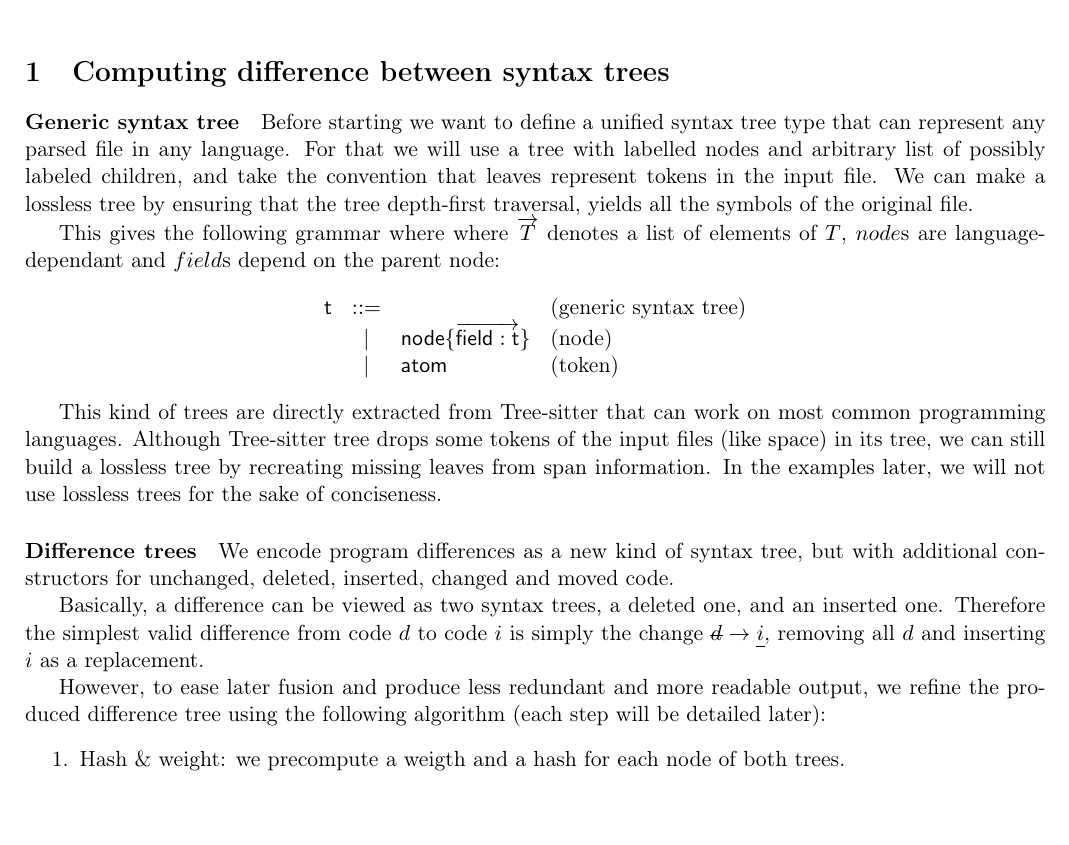
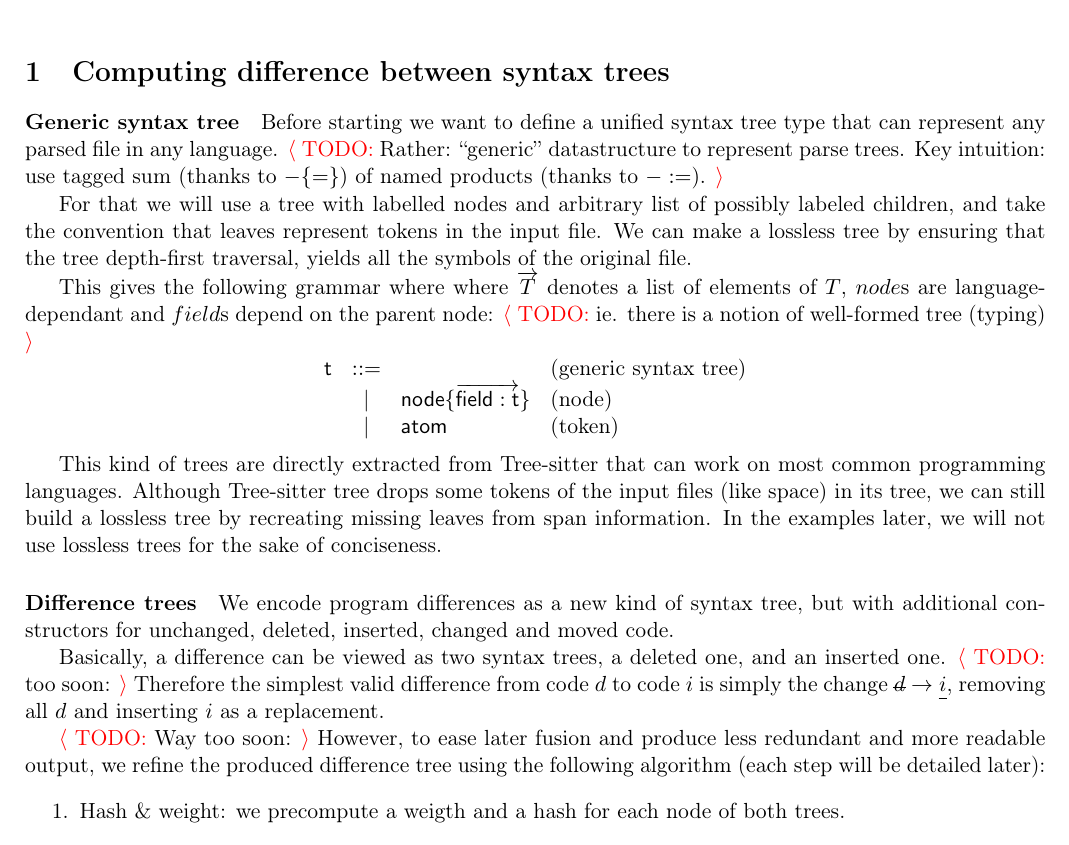
Before and after one commit to pedagand/mergeory, a LaTeX document (report/syntax_merge.tex): part of page 1 of 10, cut so that both start at the same text. Compiled offline with pdfLaTeX.

Commit message:
Some comments

```diff
--- a/report/syntax_merge.tex
+++ b/report/syntax_merge.tex
@@ -77,15 +77,10 @@ $\par\vspace{0.5em}}
 
 \maketitle
 
-\section{Computing difference between syntax trees}
-
-\paragraph{Generic syntax tree}
-Before starting we want to define a unified syntax tree type that can represent
-any parsed file in any language. For that we will use a tree with labelled
-nodes and arbitrary list of possibly labeled children, and take the convention
-that leaves represent tokens in the input file. We can make a lossless tree by
-ensuring that the tree depth-first traversal, yields all the symbols of the
-original file.
+\newcommand{\TODO}[1]{\textcolor{red}{$\langle$ TODO:} #1 \textcolor{red}{$\rangle$}}
+
+%%%%%%%%%%%%%%%%%%%%%%%%%%%%%%%%%%%%%%%%%%%%%%%%%%%%%%%%%%%%%%%%
+%% Syntax of trees
 
 \newcommand{\aNode}{\ensuremath{\mathsf{node}}}
 \newcommand{\aField}{\ensuremath{\mathsf{field}}}
@@ -93,12 +88,30 @@ original file.
 \newcommand{\aTree}{\ensuremath{\mathsf{t}}}
 \newcommand{\many}[1]{\ensuremath{\overrightarrow{#1}}}
 
-\newcommand{\defNode}[2]{ #1 \{ #2 \}}
-\newcommand{\defField}[2]{#1 : #2}
+\newcommand{\defNode}[2]{\ensuremath{#1 \{ #2 \}}}
+\newcommand{\defField}[2]{\ensuremath{#1 : #2}}
+
+%%%%%%%%%%%%%%%%%%%%%%%%%%%%%%%%%%%%%%%%%%%%%%%%%%%%%%%%%%%%%%%%
+
+
+\section{Computing difference between syntax trees}
+
+\paragraph{Generic syntax tree}
+Before starting we want to define a unified syntax tree type that can
+represent any parsed file in any language. \TODO{Rather: ``generic''
+  datastructure to represent parse trees. Key intuition: use tagged
+  sum (thanks to \defNode{-}{=}) of named products (thanks to
+  \defField{-}{=}).}
+
+For that we will use a tree with labelled
+nodes and arbitrary list of possibly labeled children, and take the convention
+that leaves represent tokens in the input file. We can make a lossless tree by
+ensuring that the tree depth-first traversal, yields all the symbols of the
+original file.
 
 This gives the following grammar where where $\vec{T}$ denotes a list of
 elements of $T$, $node$s are language-dependant and $field$s depend on the
-parent node:
+parent node: \TODO{ie. there is a notion of well-formed tree (typing)}
 %
 \[\begin{array}{lcll}
 \aTree & ::= & & \text{(generic syntax tree)} \\
@@ -117,13 +130,15 @@ conciseness.
 We encode program differences as a new kind of syntax tree, but with additional
 constructors for unchanged, deleted, inserted, changed and moved code.
 
+
+
 Basically, a difference can be viewed as two syntax trees, a deleted one, and
 an
-inserted one. Therefore the simplest valid difference from code $d$ to code $i$
+inserted one. \TODO{too soon:} Therefore the simplest valid difference from code $d$ to code $i$
 is simply the change $\change{d}{i}$, removing all $d$ and inserting $i$ as a
 replacement.
 
-However, to ease later fusion and produce less redundant and more readable
+\TODO{Way too soon:} However, to ease later fusion and produce less redundant and more readable
 output, we refine the produced difference tree using the following algorithm
 (each step will be detailed later):
 \begin{itemize}
```
